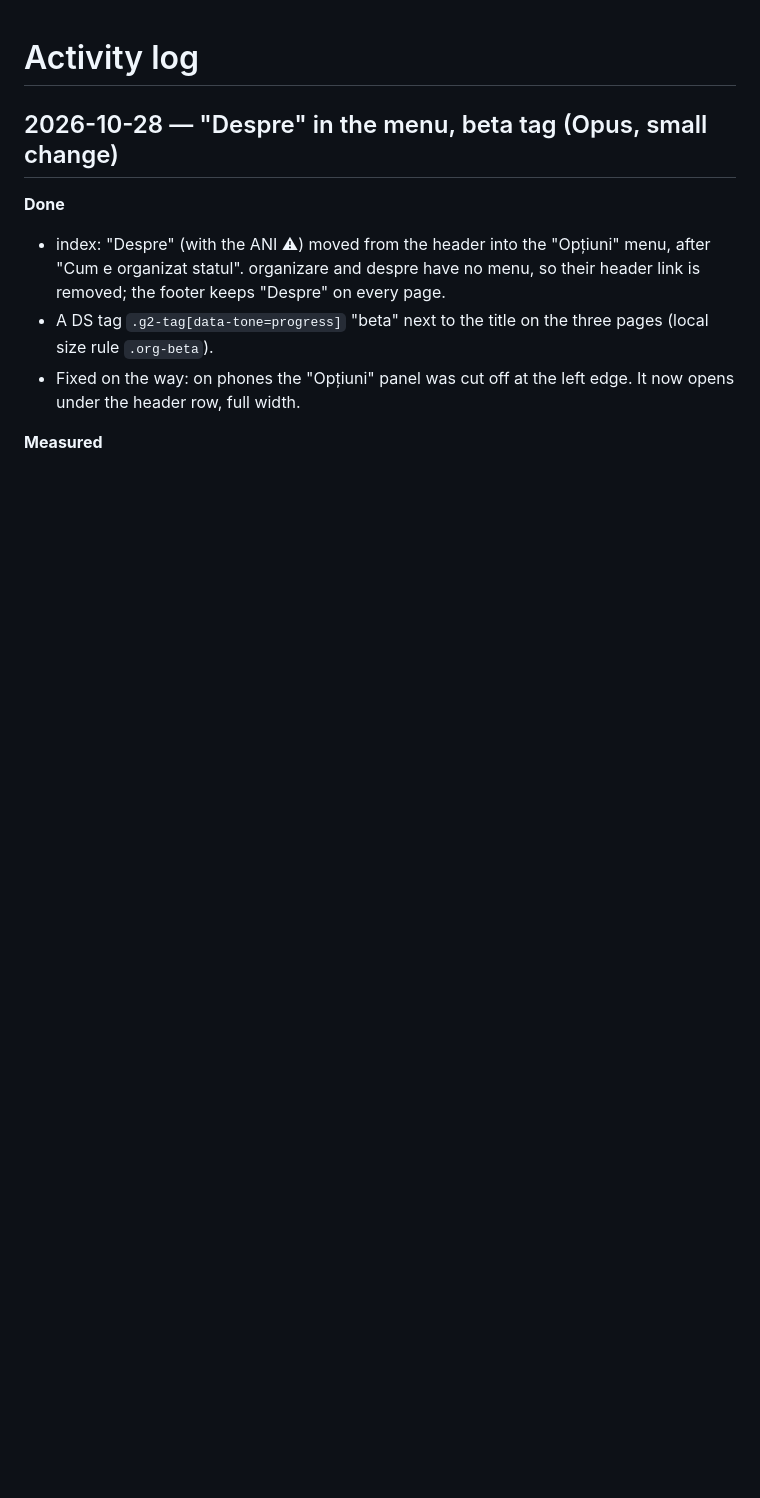
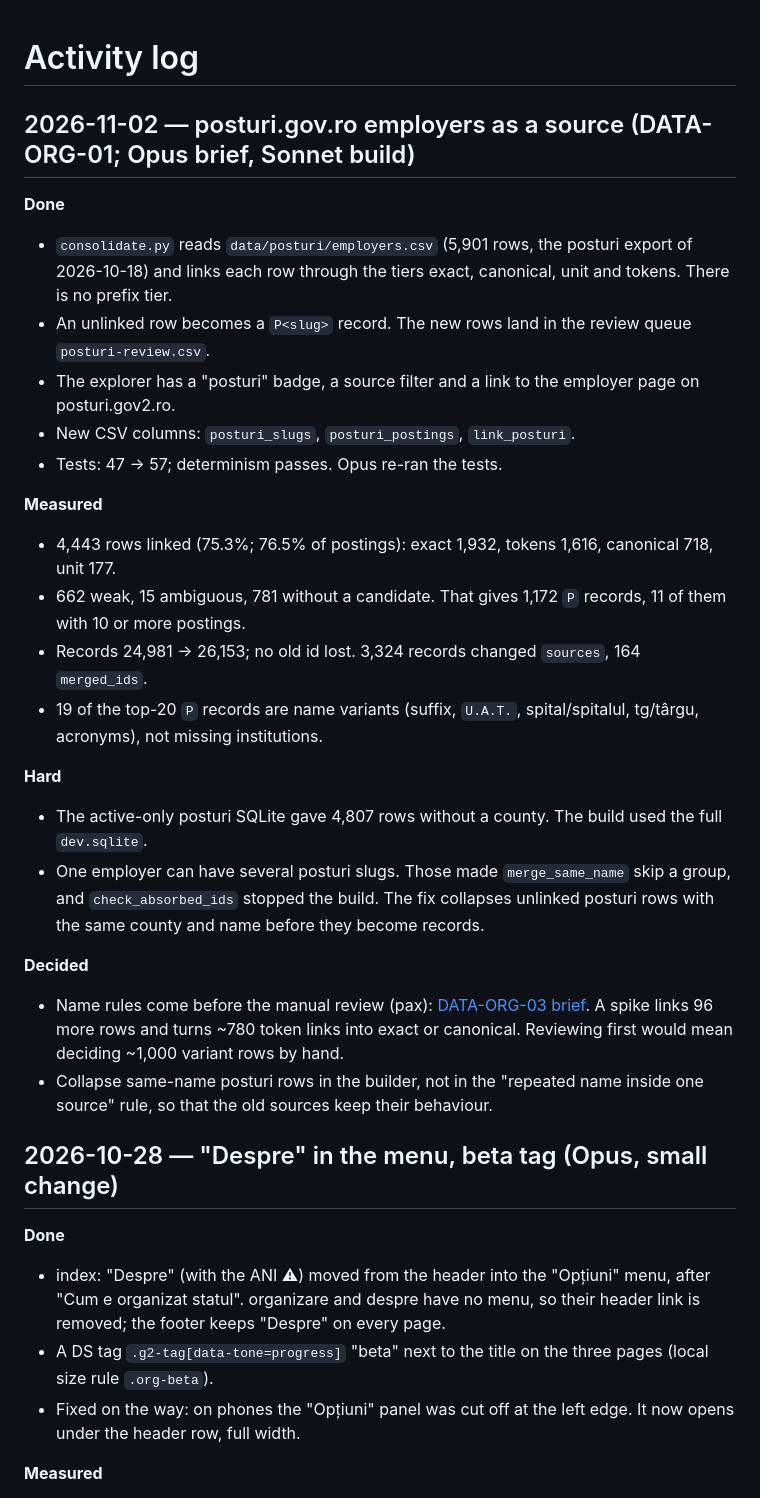
Before and after one commit to gov2-ro/institutii-publice, a Markdown page: docs/activity-log.md, the part around the change. Drawn GitHub-style; blank space fills up the shorter version.

Commit message:
docs: DATA-ORG-01 merged; DATA-ORG-03 name-rules brief
Co-Authored-By: Claude Opus 5.5 <noreply@anthropic.com>

```diff
--- a/docs/activity-log.md
+++ b/docs/activity-log.md
@@ -1,4 +1,32 @@
 # Activity log
+
+## 2026-11-02 — posturi.gov.ro employers as a source (DATA-ORG-01; Opus brief, Sonnet build)
+
+**Done**
+- `consolidate.py` reads `data/posturi/employers.csv` (5,901 rows, the posturi export of 2026-10-18) and links each row
+  through the tiers exact, canonical, unit and tokens. There is no prefix tier.
+- An unlinked row becomes a `P<slug>` record. The new rows land in the review queue `posturi-review.csv`.
+- The explorer has a "posturi" badge, a source filter and a link to the employer page on posturi.gov2.ro.
+- New CSV columns: `posturi_slugs`, `posturi_postings`, `link_posturi`.
+- Tests: 47 → 57; determinism passes. Opus re-ran the tests.
+
+**Measured**
+- 4,443 rows linked (75.3%; 76.5% of postings): exact 1,932, tokens 1,616, canonical 718, unit 177.
+- 662 weak, 15 ambiguous, 781 without a candidate. That gives 1,172 `P` records, 11 of them with 10 or more postings.
+- Records 24,981 → 26,153; no old id lost. 3,324 records changed `sources`, 164 `merged_ids`.
+- 19 of the top-20 `P` records are name variants (suffix, `U.A.T.`, spital/spitalul, tg/târgu, acronyms), not missing institutions.
+
+**Hard**
+- The active-only posturi SQLite gave 4,807 rows without a county. The build used the full `dev.sqlite`.
+- One employer can have several posturi slugs. Those made `merge_same_name` skip a group, and `check_absorbed_ids`
+  stopped the build. The fix collapses unlinked posturi rows with the same county and name before they become records.
+
+**Decided**
+- Name rules come before the manual review (pax): [DATA-ORG-03 brief](briefs/posturi-name-rules.md). A spike links
+  96 more rows and turns ~780 token links into exact or canonical. Reviewing first would mean deciding ~1,000 variant
+  rows by hand.
+- Collapse same-name posturi rows in the builder, not in the "repeated name inside one source" rule, so that the old
+  sources keep their behaviour.
 
 ## 2026-10-28 — "Despre" in the menu, beta tag (Opus, small change)
 
```
Also changed, not shown: docs/BACKLOG.md (+17 -0 lines), docs/briefs/posturi-name-rules.md (added, +62 -0 lines).
